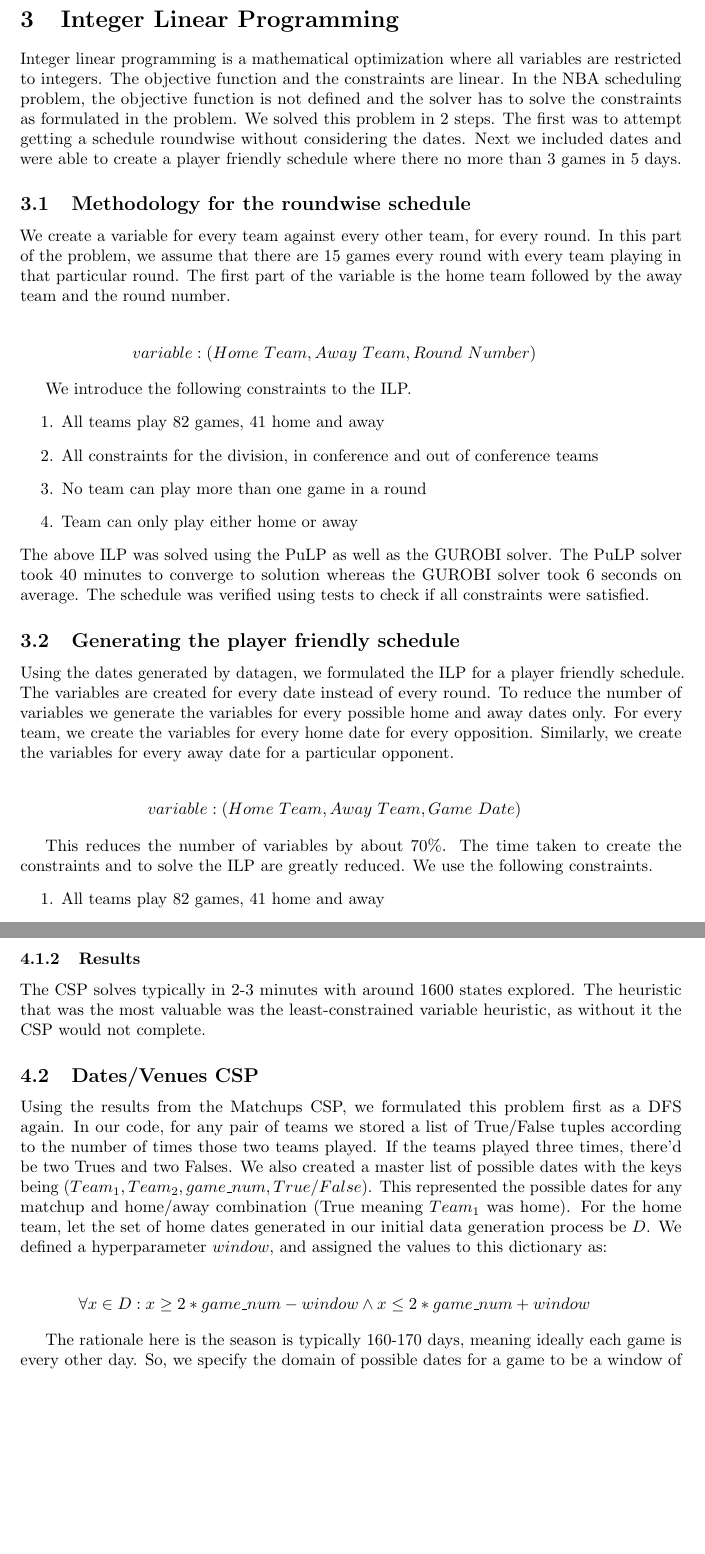
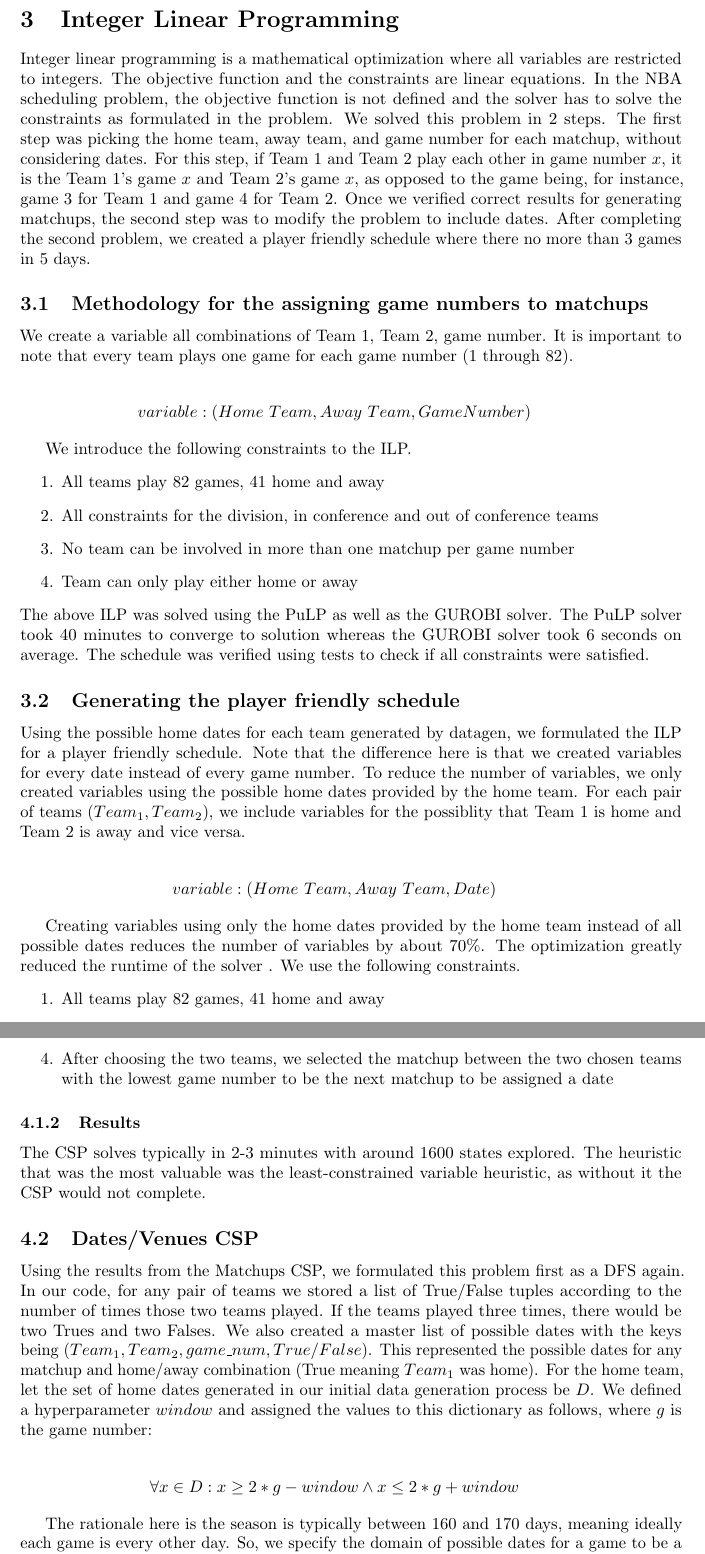
Before and after one commit to therealchuckliu/NBA_Scheduler, a LaTeX document (paper.tex): two parts of pages 2 and 4 of 6, joined at a grey line, cut so that both start at the same text, the shorter picture padded with empty space. Compiled offline with pdfLaTeX.

Commit message:
Revised paper

```diff
--- a/paper.tex
+++ b/paper.tex
@@ -73,31 +72,31 @@
 
 	\section{Integer Linear Programming}
-	Integer linear programming is a mathematical optimization where all variables are restricted to integers. The objective function and the constraints are linear. In the NBA scheduling problem, the objective function is not defined and the solver has to solve the constraints as formulated in the problem. We solved this problem in 2 steps. The first was to attempt getting a schedule roundwise without considering the dates. Next we included dates and were able to create a player friendly schedule where there no more than 3 games in 5 days.
+	Integer linear programming is a mathematical optimization where all variables are restricted to integers. The objective function and the constraints are linear equations. In the NBA scheduling problem, the objective function is not defined and the solver has to solve the constraints as formulated in the problem. We solved this problem in 2 steps. The first step was picking the home team, away team, and game number for each matchup, without considering dates.  For this step, if Team 1 and Team 2 play each other in game number $x$, it is the Team 1's game $x$ and Team 2's game $x$, as opposed to the game being, for instance, game 3 for Team 1 and game 4 for Team 2.  Once we verified correct results for generating matchups, the second step was to modify the problem to include dates.  After completing the second problem, we created a player friendly schedule where there no more than 3 games in 5 days.
 
-	\subsection{Methodology for the roundwise schedule}
-	We create a variable for every team against every other team, for every round. In this part of the problem, we assume that there are 15 games every round with every team playing in that particular round. The first part of the variable is the home team followed by the away team and the round number.
+	\subsection{Methodology for the assigning game numbers to matchups}
+	We create a variable all combinations of Team 1, Team 2, game number. It is important to note that every team plays one game for each game number (1 through 82).
 
 	\begin{eqnarray*}
-		variable : (Home \ Team, Away \ Team, Round \ Number)
+		variable : (Home \ Team, Away \ Team, Game Number)
 	\end{eqnarray*}
 
 	We introduce the following constraints to the ILP.
 	\begin{enumerate}
 		\item All teams play 82 games, 41 home and away
 		\item All constraints for the division, in conference and out of conference teams
-		\item No team can play more than one game in a round
+		\item No team can be involved in more than one matchup per game number
 		\item Team can only play either home or away
 	\end{enumerate}
 	The above ILP was solved using the PuLP as well as the GUROBI solver. The PuLP solver took 40 minutes to converge to solution whereas the GUROBI solver took 6 seconds on average. The schedule was verified using tests to check if all constraints were satisfied.
 
 	\subsection{Generating the player friendly schedule}
-	Using the dates generated by datagen, we formulated the ILP for a player friendly schedule. The variables are created for every date instead of every round.  To reduce the number of variables we generate the variables for every possible home and away dates only. For every team, we create the variables for every home date for every opposition. Similarly, we create the variables for every away date for a particular opponent.
+	Using the possible home dates for each team generated by datagen, we formulated the ILP for a player friendly schedule.  Note that the difference here is that we created variables for every date instead of every game number.  To reduce the number of variables, we only created variables using the possible home dates provided by the home team. For each pair of teams ($Team_1, Team_2$), we include variables for the possiblity that Team 1 is home and Team 2 is away and vice versa.
 
 	\begin{eqnarray*}
-		variable : (Home \ Team, Away \ Team, Game \ Date)
+		variable : (Home \ Team, Away \ Team, Date)
 	\end{eqnarray*}
 
-	This reduces the number of variables by about 70\%. The time taken to create the constraints and to solve the ILP are greatly reduced. We use the following constraints.
+	Creating variables using only the home dates provided by the home team instead of all possible dates reduces the number of variables by about 70\%. The optimization greatly reduced the runtime of the solver . We use the following constraints.
 	\begin{enumerate}
 		\item All teams play 82 games, 41 home and away
 		\item All constraints for the division, in conference and out of conference teams
@@ -145,14 +144,15 @@
+		\item After choosing the two teams, we selected the matchup between the two chosen teams with the lowest game number to be the next matchup to be assigned a date
 	\end{enumerate}
 
 	\subsubsection{Results}
 	The CSP solves typically in 2-3 minutes with around 1600 states explored. The heuristic that was the most valuable was the least-constrained variable heuristic, as without it the CSP would not complete.
 
 	\subsection{Dates/Venues CSP}
-	Using the results from the Matchups CSP, we formulated this problem first as a DFS again. In our code, for any pair of teams we stored a list of True/False tuples according to the number of times those two teams played. If the teams played three times, there'd be two Trues and two Falses. We also created a master list of possible dates with the keys being $(Team_1,Team_2,game\_num,True/False)$. This represented the possible dates for any matchup and home/away combination (True meaning $Team_1$ was home). For the home team, let the set of home dates generated in our initial data generation process be $D$. We defined a hyperparameter $window$, and assigned the values to this dictionary as:
+	Using the results from the Matchups CSP, we formulated this problem first as a DFS again. In our code, for any pair of teams we stored a list of True/False tuples according to the number of times those two teams played. If the teams played three times, there would be two Trues and two Falses. We also created a master list of possible dates with the keys being $(Team_1,Team_2,game\_num,True/False)$. This represented the possible dates for any matchup and home/away combination (True meaning $Team_1$ was home). For the home team, let the set of home dates generated in our initial data generation process be $D$. We defined a hyperparameter $window$ and assigned the values to this dictionary as follows, where $g$ is the game number:
 
 	\begin{eqnarray*}
-		\forall x \in D: x \geq 2*game\_num - window \land x \leq 2*game\_num + window
+		\forall x \in D: x \geq 2*g- window \land x \leq 2*g + window
 	\end{eqnarray*}
 
-	The rationale here is the season is typically 160-170 days, meaning ideally each game is every other day. So, we specify the domain of possible dates for a game to be a window of dates centered at that ideal date. The heuristics used were as follows:
+	The rationale here is the season is typically between 160 and 170 days, meaning ideally each game is every other day. So, we specify the domain of possible dates for a game to be a window of dates centered at that ideal date. The heuristics used were as follows:
 	\begin{enumerate}
```
Also changed, not shown: paper.pdf, paper.tex (21 more changed lines), 1 other file.
